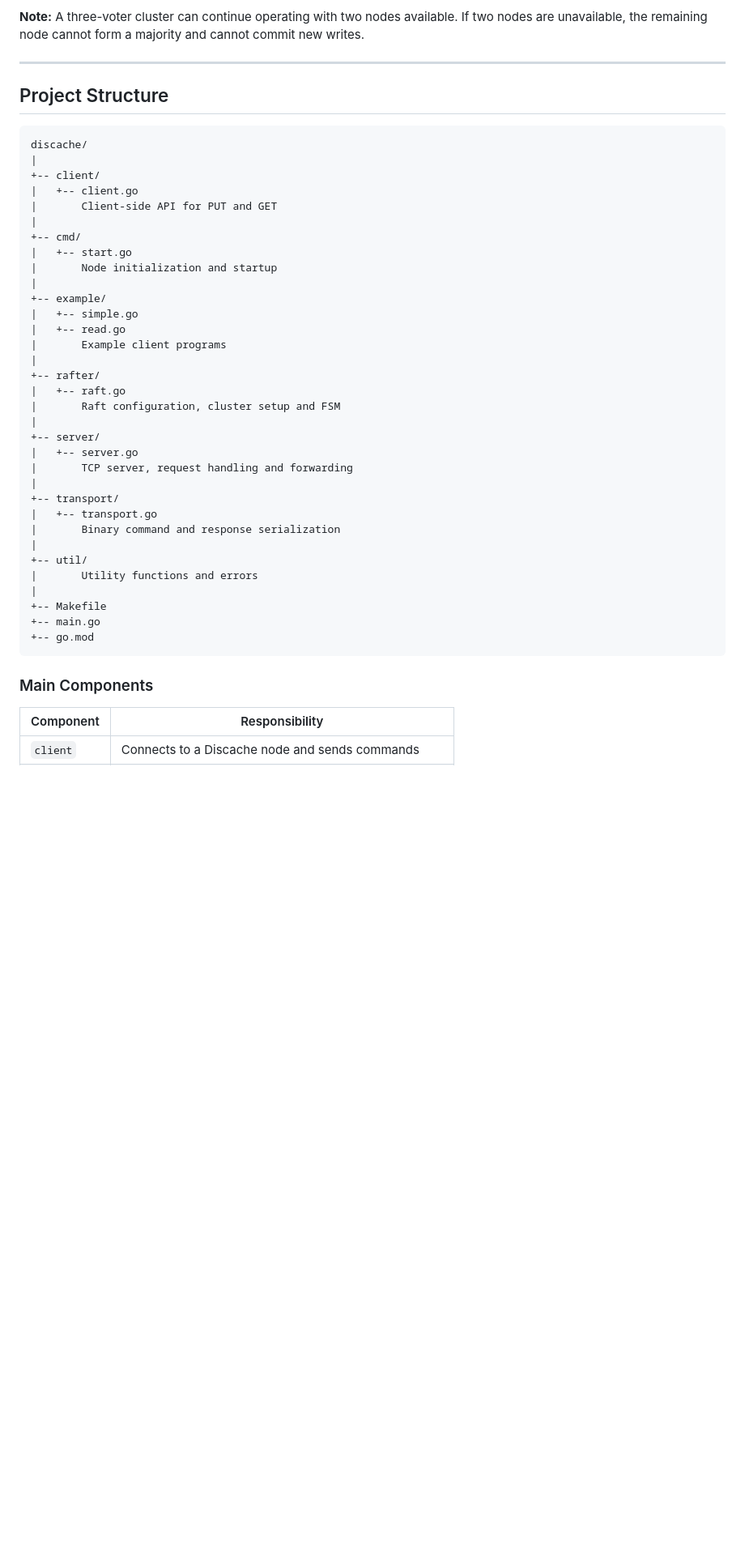
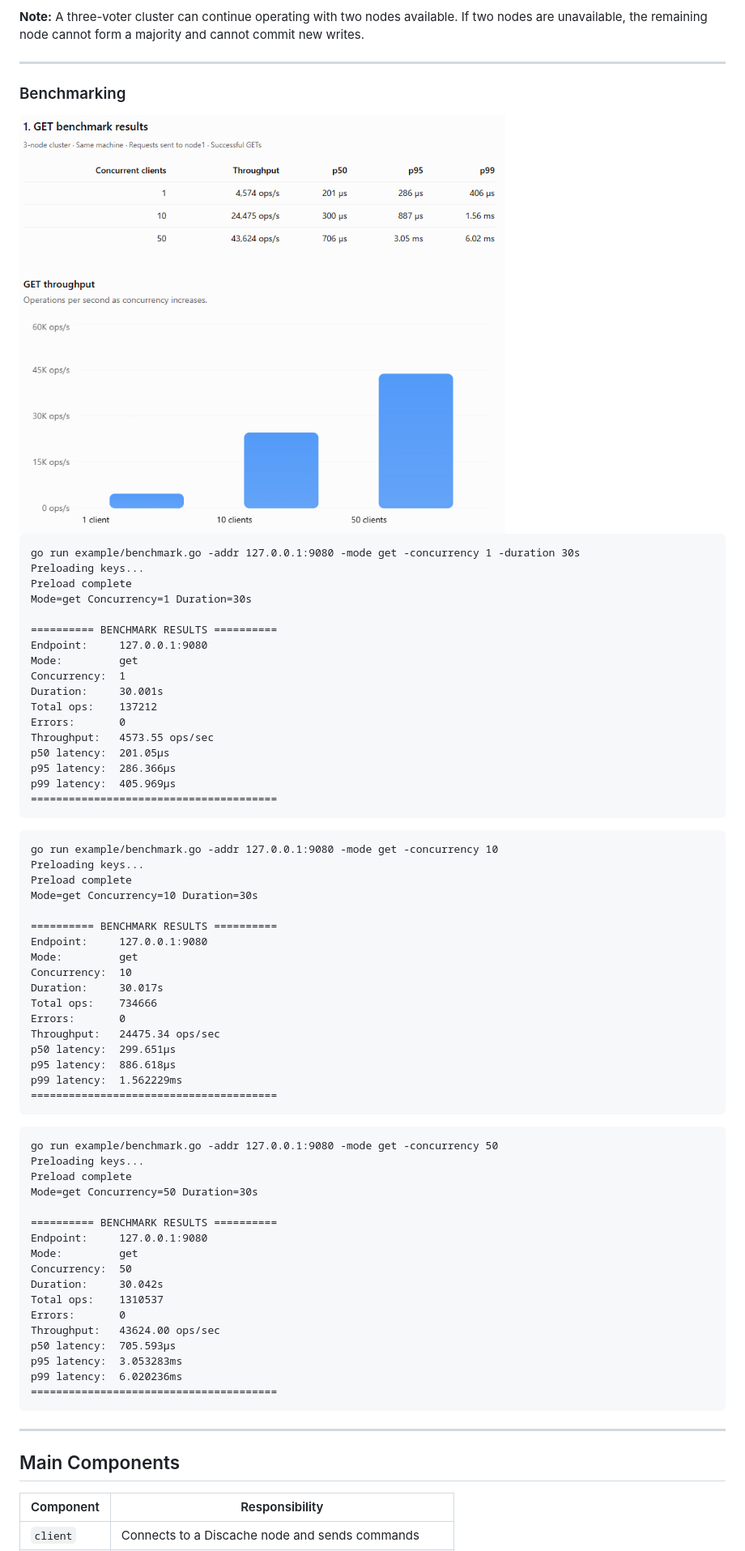
Before and after one commit to dhyanio/discache, a Markdown page: README.md, the part around one of its changes. Shown at 81% size. GitHub-like rendering; pictures changed too: doc/benchmarking.png (added); blank space fills up the shorter version.

````diff
--- a/README.md
+++ b/README.md
@@ -597,46 +597,69 @@ The write should be coordinated by the new leader.
 **Note:** A three-voter cluster can continue operating with two nodes available. If two nodes are unavailable, the remaining node cannot form a majority and cannot commit new writes.
 
 ---
+### Benchmarking
+<img src="./doc/benchmarking.png" alt="Discache" width="600"/>
 
-## Project Structure
+```
+go run example/benchmark.go -addr 127.0.0.1:9080 -mode get -concurrency 1 -duration 30s
+Preloading keys...
+Preload complete
+Mode=get Concurrency=1 Duration=30s
 
-```text
-discache/
-|
-+-- client/
-|   +-- client.go
-|       Client-side API for PUT and GET
-|
-+-- cmd/
-|   +-- start.go
-|       Node initialization and startup
-|
-+-- example/
-|   +-- simple.go
-|   +-- read.go
-|       Example client programs
-|
-+-- rafter/
-|   +-- raft.go
-|       Raft configuration, cluster setup and FSM
-|
-+-- server/
-|   +-- server.go
-|       TCP server, request handling and forwarding
-|
-+-- transport/
-|   +-- transport.go
-|       Binary command and response serialization
-|
-+-- util/
-|       Utility functions and errors
-|
-+-- Makefile
-+-- main.go
-+-- go.mod
+========== BENCHMARK RESULTS ==========
+Endpoint:     127.0.0.1:9080
+Mode:         get
+Concurrency:  1
+Duration:     30.001s
+Total ops:    137212
+Errors:       0
+Throughput:   4573.55 ops/sec
+p50 latency:  201.05µs
+p95 latency:  286.366µs
+p99 latency:  405.969µs
+=======================================
 ```
+```
+go run example/benchmark.go -addr 127.0.0.1:9080 -mode get -concurrency 10
+Preloading keys...
+Preload complete
+Mode=get Concurrency=10 Duration=30s
 
-### Main Components
+========== BENCHMARK RESULTS ==========
+Endpoint:     127.0.0.1:9080
+Mode:         get
+Concurrency:  10
+Duration:     30.017s
+Total ops:    734666
+Errors:       0
+Throughput:   24475.34 ops/sec
+p50 latency:  299.651µs
+p95 latency:  886.618µs
+p99 latency:  1.562229ms
+=======================================
+```
+```
+go run example/benchmark.go -addr 127.0.0.1:9080 -mode get -concurrency 50
+Preloading keys...
+Preload complete
+Mode=get Concurrency=50 Duration=30s
+
+========== BENCHMARK RESULTS ==========
+Endpoint:     127.0.0.1:9080
+Mode:         get
+Concurrency:  50
+Duration:     30.042s
+Total ops:    1310537
+Errors:       0
+Throughput:   43624.00 ops/sec
+p50 latency:  705.593µs
+p95 latency:  3.053283ms
+p99 latency:  6.020236ms
+=======================================
+```
+---
+
+## Main Components
 
 | Component | Responsibility |
 |---|---|
````
Also changed, not shown: other parts of README.md (+1 -1 lines), 7 other files.
